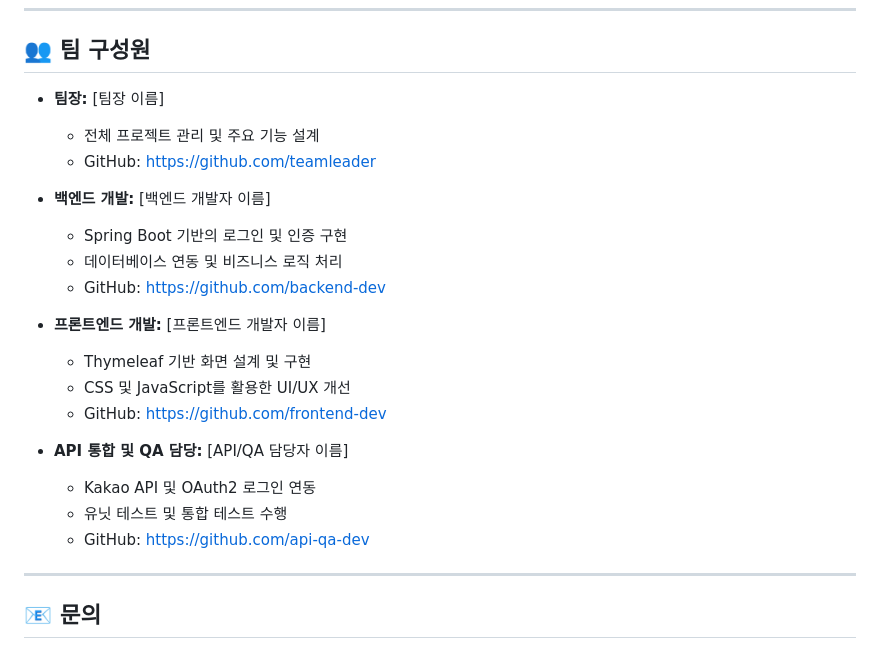
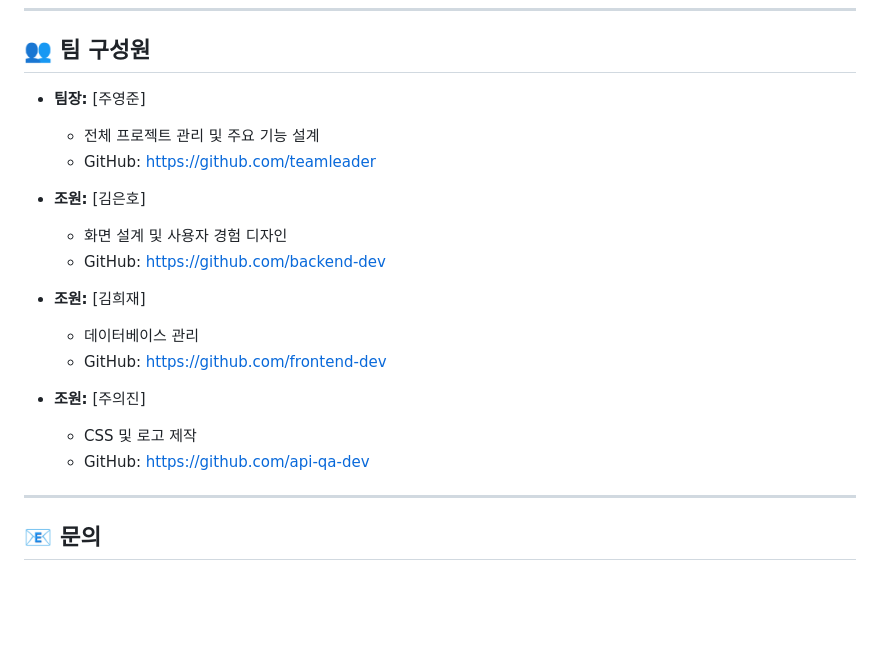
Before and after one commit to JuYoungJun/TeamProject, a Markdown page: README.md, the part around one of its changes. GitHub-like rendering; blank space fills up the shorter version.

```diff
--- a/README.md
+++ b/README.md
@@ -268,5 +268,5 @@ DO
 
 ## 👥 팀 구성원
 
-- **팀장:** [팀장 이름]
+- **팀장:** [주영준]
   - 전체 프로젝트 관리 및 주요 기능 설계
@@ -274,18 +274,15 @@ DO
 
-- **백엔드 개발:** [백엔드 개발자 이름]
-  - Spring Boot 기반의 로그인 및 인증 구현
-  - 데이터베이스 연동 및 비즈니스 로직 처리
-  - GitHub: [https://github.com/backend-dev](https://github.com/backend-dev)
+- **조원:** [김은호]
+  - 화면 설계 및 사용자 경험 디자인
+  - GitHub: [https://github.com/backend-dev](https://github.com/Boksill2)
 
-- **프론트엔드 개발:** [프론트엔드 개발자 이름]
-  - Thymeleaf 기반 화면 설계 및 구현
-  - CSS 및 JavaScript를 활용한 UI/UX 개선
-  - GitHub: [https://github.com/frontend-dev](https://github.com/frontend-dev)
+- **조원:** [김희재]
+  - 데이터베이스 관리
+  - GitHub: [https://github.com/frontend-dev](https://github.com/mintchoco0001)
 
-- **API 통합 및 QA 담당:** [API/QA 담당자 이름]
-  - Kakao API 및 OAuth2 로그인 연동
-  - 유닛 테스트 및 통합 테스트 수행
-  - GitHub: [https://github.com/api-qa-dev](https://github.com/api-qa-dev)
+- **조원:** [주의진]
+  - CSS 및 로고 제작
+  - GitHub: [https://github.com/api-qa-dev](https://github.com/joojooGit)
 
 ---
 
```
Also changed, not shown: other parts of README.md (+1 -1 lines).
